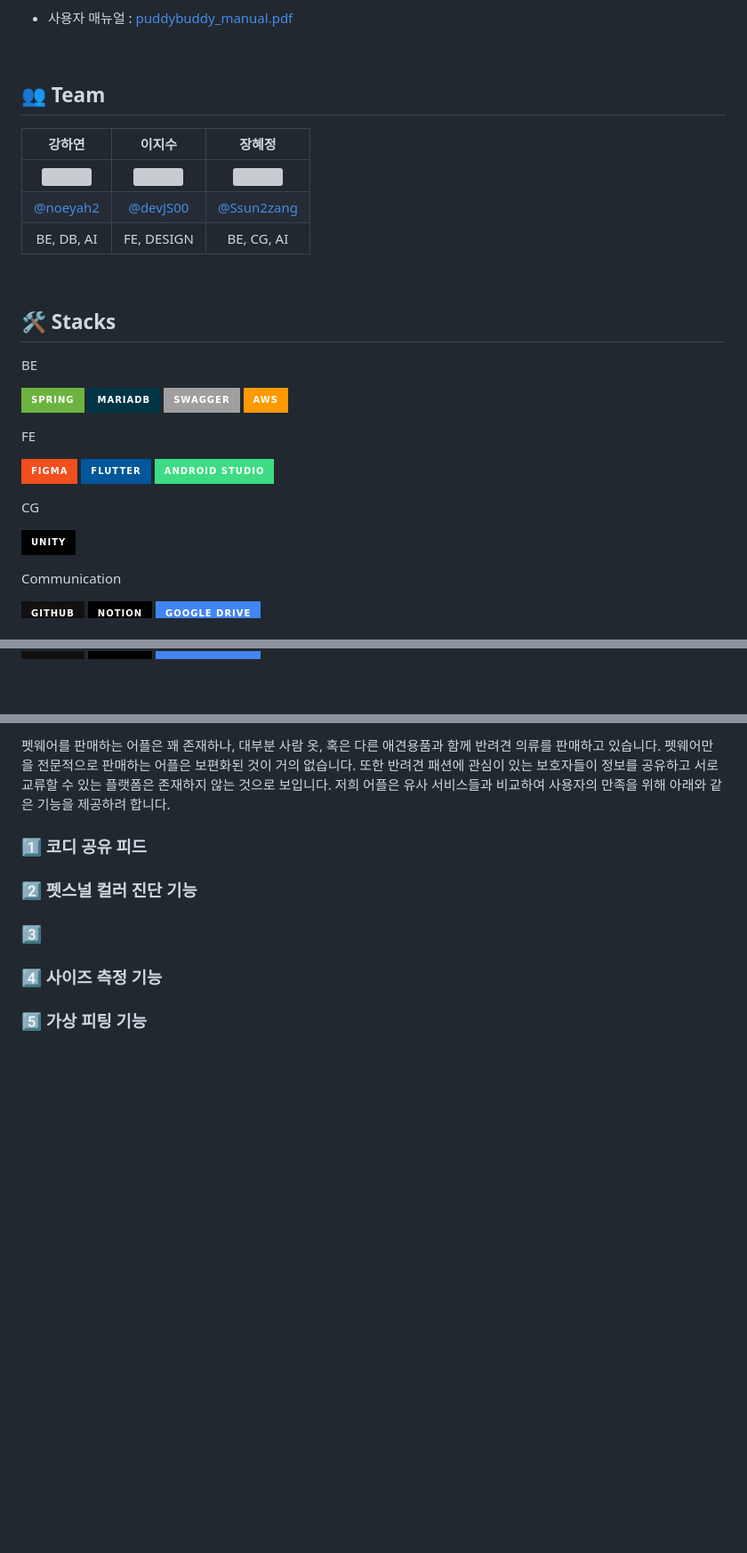
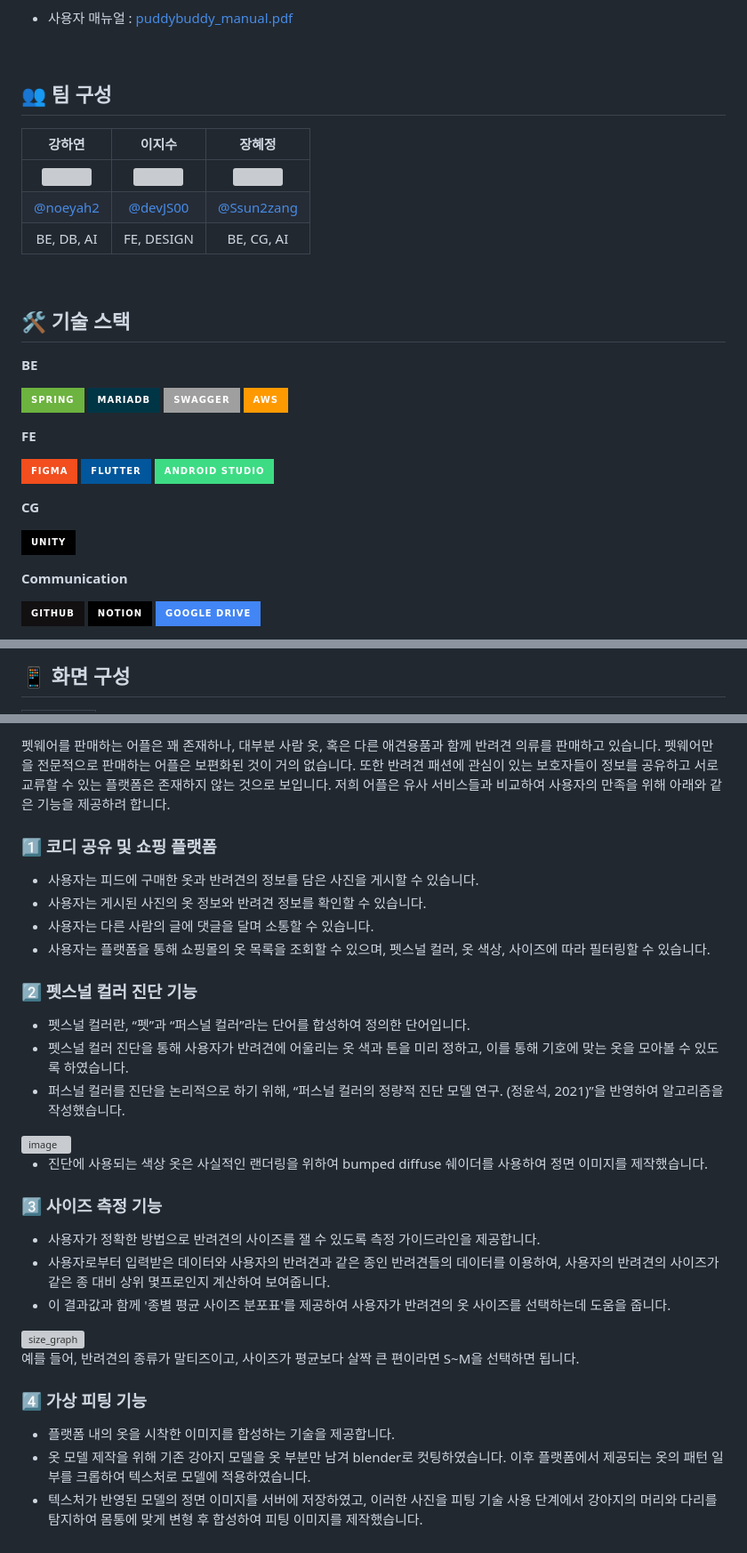
Before and after one commit to puddybuddy2023/puddyBuddy_fe, a Markdown page: README.md, 3 parts joined by grey strips. Shown: that part at 89% size. GitHub-like rendering; badges without logos; blank space fills up the shorter version; grey boxes are pictures that could not be loaded.

```diff
--- a/README.md
+++ b/README.md
@@ -17,7 +17,7 @@
 
 <br>
 
-## 👥 Team
+## 👥 팀 구성
 
 | 강하연 | 이지수 | 장혜정 |
 | :------------: | :----------: | :-----------: |
@@ -27,26 +27,26 @@
 
 <br>
 
-## 🛠️ Stacks
-BE
+## 🛠️ 기술 스택
+**BE**
 
 ![Spring](https://img.shields.io/badge/spring-%236DB33F.svg?style=for-the-badge&logo=spring&logoColor=white)
 ![MariaDB](https://img.shields.io/badge/MariaDB-003545?style=for-the-badge&logo=mariadb&logoColor=white)
 ![Swagger](https://img.shields.io/badge/-Swagger-%23Clojure?style=for-the-badge&logo=swagger&logoColor=white)
 ![AWS](https://img.shields.io/badge/AWS-%23FF9900.svg?style=for-the-badge&logo=amazon-aws&logoColor=white)
 
-FE
+**FE**
 
 ![Figma](https://img.shields.io/badge/figma-%23F24E1E.svg?style=for-the-badge&logo=figma&logoColor=white)
 ![Flutter](https://img.shields.io/badge/Flutter-%2302569B.svg?style=for-the-badge&logo=Flutter&logoColor=white)
 ![Android Studio](https://img.shields.io/badge/Android%20Studio-3DDC84.svg?style=for-the-badge&logo=android-studio&logoColor=white)
 
 
-CG
+**CG**
 
 ![Unity](https://img.shields.io/badge/unity-%23000000.svg?style=for-the-badge&logo=unity&logoColor=white)
 
-Communication
+**Communication**
 
 ![GitHub](https://img.shields.io/badge/github-%23121011.svg?style=for-the-badge&logo=github&logoColor=white)
 ![Notion](https://img.shields.io/badge/Notion-000000?style=for-the-badge&logo=Notion&logoColor=white)
@@ -55,3 +57,4 @@ Communication
 <br>
 
+ ## 📱 화면 구성
 
@@ -59,10 +86,35 @@ Communication
 ## ⚙️기능 설명
 펫웨어를 판매하는 어플은 꽤 존재하나, 대부분 사람 옷, 혹은 다른 애견용품과 함께 반려견 의류를 판매하고 있습니다. 펫웨어만을 전문적으로 판매하는 어플은 보편화된 것이 거의 없습니다. 또한 반려견 패션에 관심이 있는 보호자들이 정보를 공유하고 서로 교류할 수 있는 플랫폼은 존재하지 않는 것으로 보입니다. 저희 어플은 유사 서비스들과 비교하여 사용자의 만족을 위해 아래와 같은 기능을 제공하려 합니다.
 
-### 1️⃣ 코디 공유 피드
+### 1️⃣ 코디 공유 및 쇼핑 플랫폼
+* 사용자는 피드에 구매한 옷과 반려견의 정보를 담은 사진을 게시할 수 있습니다.
+* 사용자는 게시된 사진의 옷 정보와 반려견 정보를 확인할 수 있습니다.
+* 사용자는 다른 사람의 글에 댓글을 달며 소통할 수 있습니다.
+* 사용자는 플랫폼을 통해 쇼핑몰의 옷 목록을 조회할 수 있으며, 펫스널 컬러, 옷 색상, 사이즈에 따라 필터링할 수 있습니다.
+
 
 ### 2️⃣ 펫스널 컬러 진단 기능
+* 펫스널 컬러란, “펫”과 “퍼스널 컬러”라는 단어를 합성하여 정의한 단어입니다.
+* 펫스널 컬러 진단을 통해 사용자가 반려견에 어울리는 옷 색과 톤을 미리 정하고, 이를 통해 기호에 맞는 옷을 모아볼 수 있도록 하였습니다.
+* 퍼스널 컬러를 진단을 논리적으로 하기 위해, “퍼스널 컬러의 정량적 진단 모델 연구. (정윤석, 2021)”을 반영하여 알고리즘을 작성했습니다.
+<img width="450" alt="image" src="https://github.com/puddybuddy2023/puddyBuddy_fe/assets/110683103/0a6607bb-76d9-4c93-b290-14ef549ee423.png">
 
-### 3️⃣
-### 4️⃣ 사이즈 측정 기능
-### 5️⃣ 가상 피팅 기능
+* 진단에 사용되는 색상 옷은 사실적인 랜더링을 위하여 bumped diffuse 쉐이더를 사용하여 정면 이미지를 제작했습니다.
+
+
+
+### 3️⃣ 사이즈 측정 기능
+* 사용자가 정확한 방법으로 반려견의 사이즈를 잴 수 있도록 측정 가이드라인을 제공합니다.
+* 사용자로부터 입력받은 데이터와 사용자의 반려견과 같은 종인 반려견들의 데이터를 이용하여, 사용자의 반려견의 사이즈가 같은 종 대비 상위 몇프로인지 계산하여 보여줍니다.
+* 이 결과값과 함께 '종별 평균 사이즈 분포표'를 제공하여 사용자가 반려견의 옷 사이즈를 선택하는데 도움을 줍니다.
+
+
+<img width="450" alt="size_graph" src="https://github.com/puddybuddy2023/puddyBuddy_fe/assets/110683103/b7f0ef18-771a-4689-ac45-8b258168d038">
+
+예를 들어, 반려견의 종류가 말티즈이고, 사이즈가 평균보다 살짝 큰 편이라면 S~M을 선택하면 됩니다.
+
+
+### 4️⃣ 가상 피팅 기능
+* 플랫폼 내의 옷을 시착한 이미지를 합성하는 기술을 제공합니다.
+* 옷 모델 제작을 위해 기존 강아지 모델을 옷 부분만 남겨 blender로 컷팅하였습니다. 이후 플랫폼에서 제공되는 옷의 패턴 일부를 크롭하여 텍스처로 모델에 적용하였습니다.
+* 텍스처가 반영된 모델의 정면 이미지를 서버에 저장하였고, 이러한 사진을 피팅 기술 사용 단계에서 강아지의 머리와 다리를 탐지하여 몸통에 맞게 변형 후 합성하여 피팅 이미지를 제작했습니다.
```
Also changed, not shown: other parts of README.md (+26 -0 lines).
